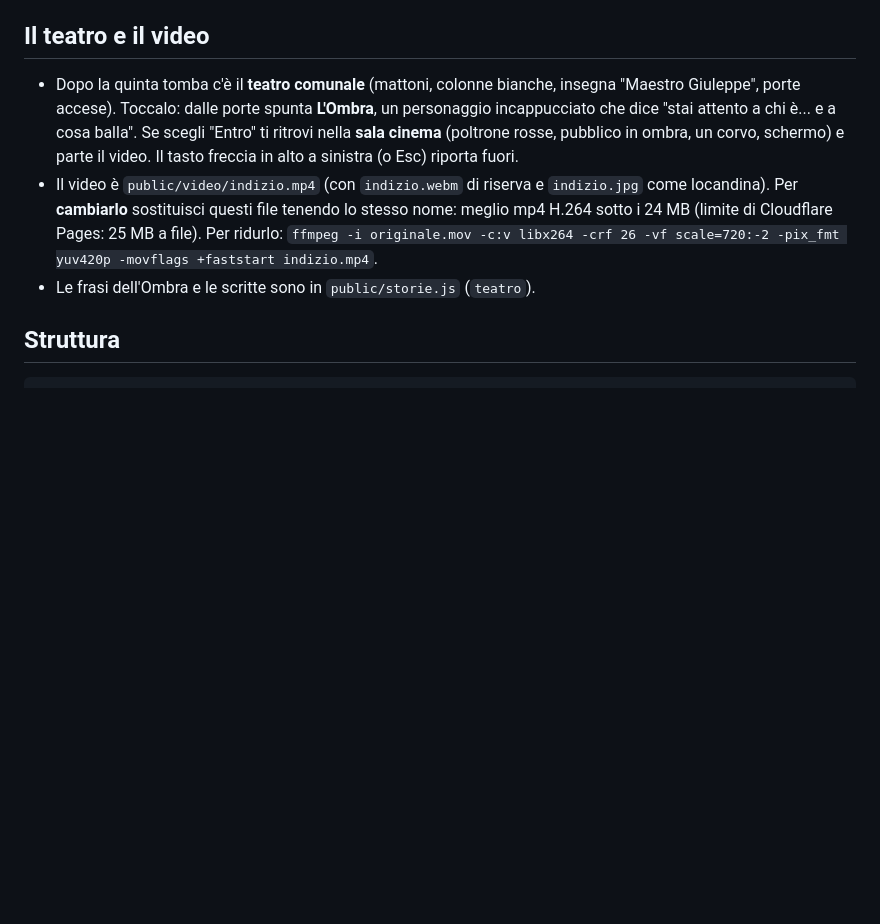
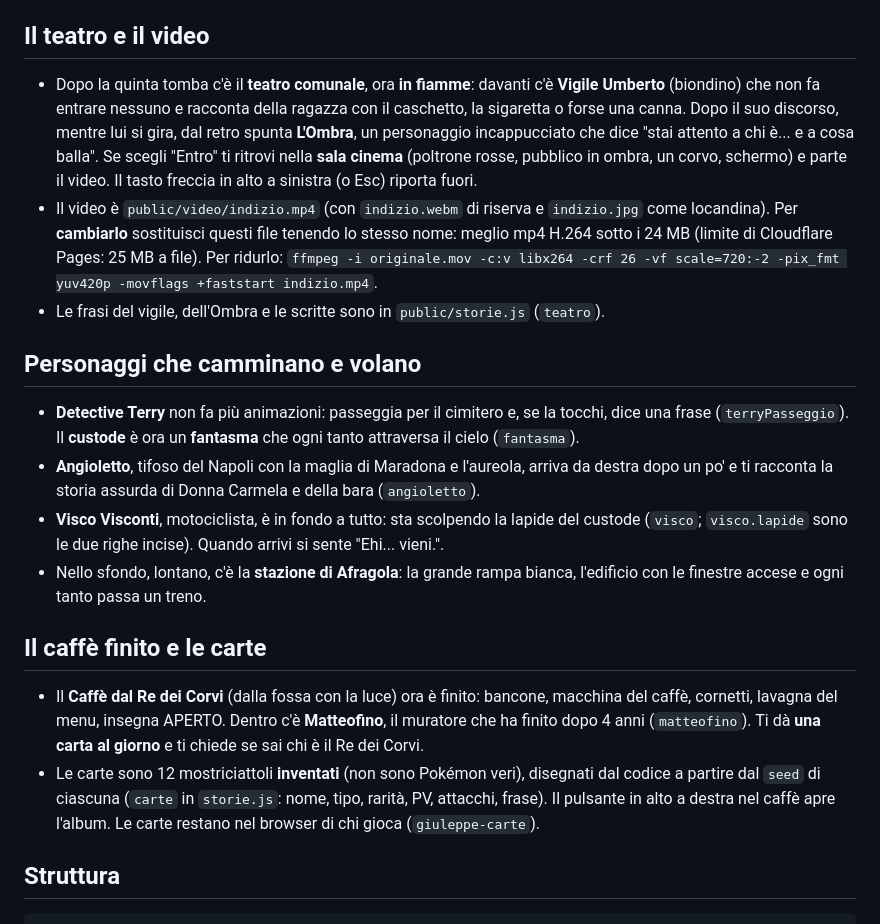
Before and after one commit to MauroEspo02/gliamicidigiuleppe, a Markdown page: README.md, the part around the change. Rendered like a GitHub page; blank space fills up the shorter version.

Commit message:
README: personaggi nuovi, caffè e carte
Co-Authored-By: Claude Sonnet 5.5 <noreply@anthropic.com>
Claude-Session: https://claude.ai/code/session_019UCsHotLy2DkxPV1Nh4xw8

```diff
--- a/README.md
+++ b/README.md
@@ -41,9 +41,21 @@ Gira su **Cloudflare Pages** con un database **D1**. Niente build, niente npm.
 
 ## Il teatro e il video
 
-- Dopo la quinta tomba c'è il **teatro comunale** (mattoni, colonne bianche, insegna "Maestro Giuleppe", porte accese). Toccalo: dalle porte spunta **L'Ombra**, un personaggio incappucciato che dice "stai attento a chi è... e a cosa balla". Se scegli "Entro" ti ritrovi nella **sala cinema** (poltrone rosse, pubblico in ombra, un corvo, schermo) e parte il video. Il tasto freccia in alto a sinistra (o Esc) riporta fuori.
+- Dopo la quinta tomba c'è il **teatro comunale**, ora **in fiamme**: davanti c'è **Vigile Umberto** (biondino) che non fa entrare nessuno e racconta della ragazza con il caschetto, la sigaretta o forse una canna. Dopo il suo discorso, mentre lui si gira, dal retro spunta **L'Ombra**, un personaggio incappucciato che dice "stai attento a chi è... e a cosa balla". Se scegli "Entro" ti ritrovi nella **sala cinema** (poltrone rosse, pubblico in ombra, un corvo, schermo) e parte il video. Il tasto freccia in alto a sinistra (o Esc) riporta fuori.
 - Il video è `public/video/indizio.mp4` (con `indizio.webm` di riserva e `indizio.jpg` come locandina). Per **cambiarlo** sostituisci questi file tenendo lo stesso nome: meglio mp4 H.264 sotto i 24 MB (limite di Cloudflare Pages: 25 MB a file). Per ridurlo: `ffmpeg -i originale.mov -c:v libx264 -crf 26 -vf scale=720:-2 -pix_fmt yuv420p -movflags +faststart indizio.mp4`.
-- Le frasi dell'Ombra e le scritte sono in `public/storie.js` (`teatro`).
+- Le frasi del vigile, dell'Ombra e le scritte sono in `public/storie.js` (`teatro`).
+
+## Personaggi che camminano e volano
+
+- **Detective Terry** non fa più animazioni: passeggia per il cimitero e, se la tocchi, dice una frase (`terryPasseggio`). Il **custode** è ora un **fantasma** che ogni tanto attraversa il cielo (`fantasma`).
+- **Angioletto**, tifoso del Napoli con la maglia di Maradona e l'aureola, arriva da destra dopo un po' e ti racconta la storia assurda di Donna Carmela e della bara (`angioletto`).
+- **Visco Visconti**, motociclista, è in fondo a tutto: sta scolpendo la lapide del custode (`visco`; `visco.lapide` sono le due righe incise). Quando arrivi si sente "Ehi... vieni.".
+- Nello sfondo, lontano, c'è la **stazione di Afragola**: la grande rampa bianca, l'edificio con le finestre accese e ogni tanto passa un treno.
+
+## Il caffè finito e le carte
+
+- Il **Caffè dal Re dei Corvi** (dalla fossa con la luce) ora è finito: bancone, macchina del caffè, cornetti, lavagna del menu, insegna APERTO. Dentro c'è **Matteofino**, il muratore che ha finito dopo 4 anni (`matteofino`). Ti dà **una carta al giorno** e ti chiede se sai chi è il Re dei Corvi.
+- Le carte sono 12 mostriciattoli **inventati** (non sono Pokémon veri), disegnati dal codice a partire dal `seed` di ciascuna (`carte` in `storie.js`: nome, tipo, rarità, PV, attacchi, frase). Il pulsante in alto a destra nel caffè apre l'album. Le carte restano nel browser di chi gioca (`giuleppe-carte`).
 
 ## Struttura
 
```
